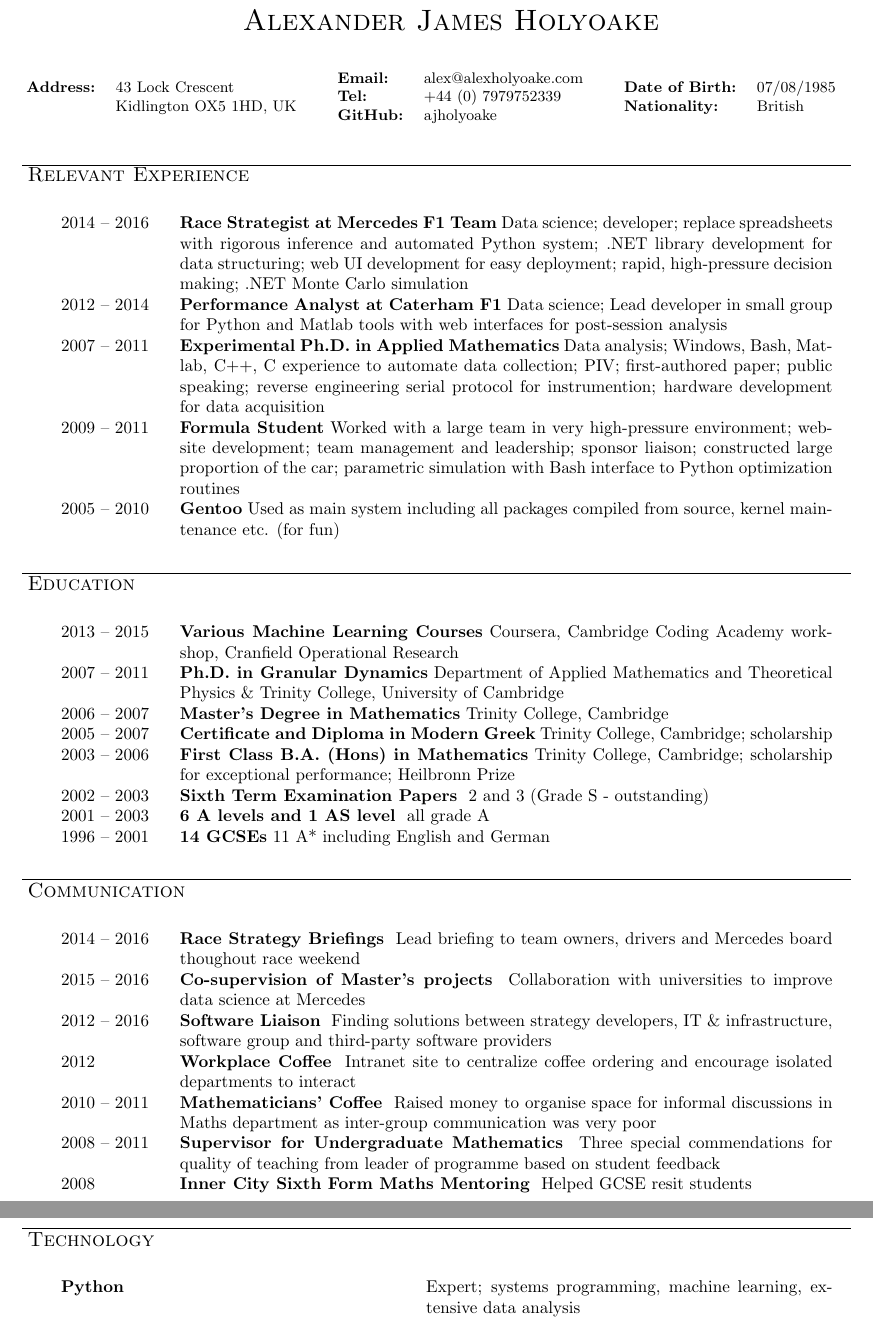
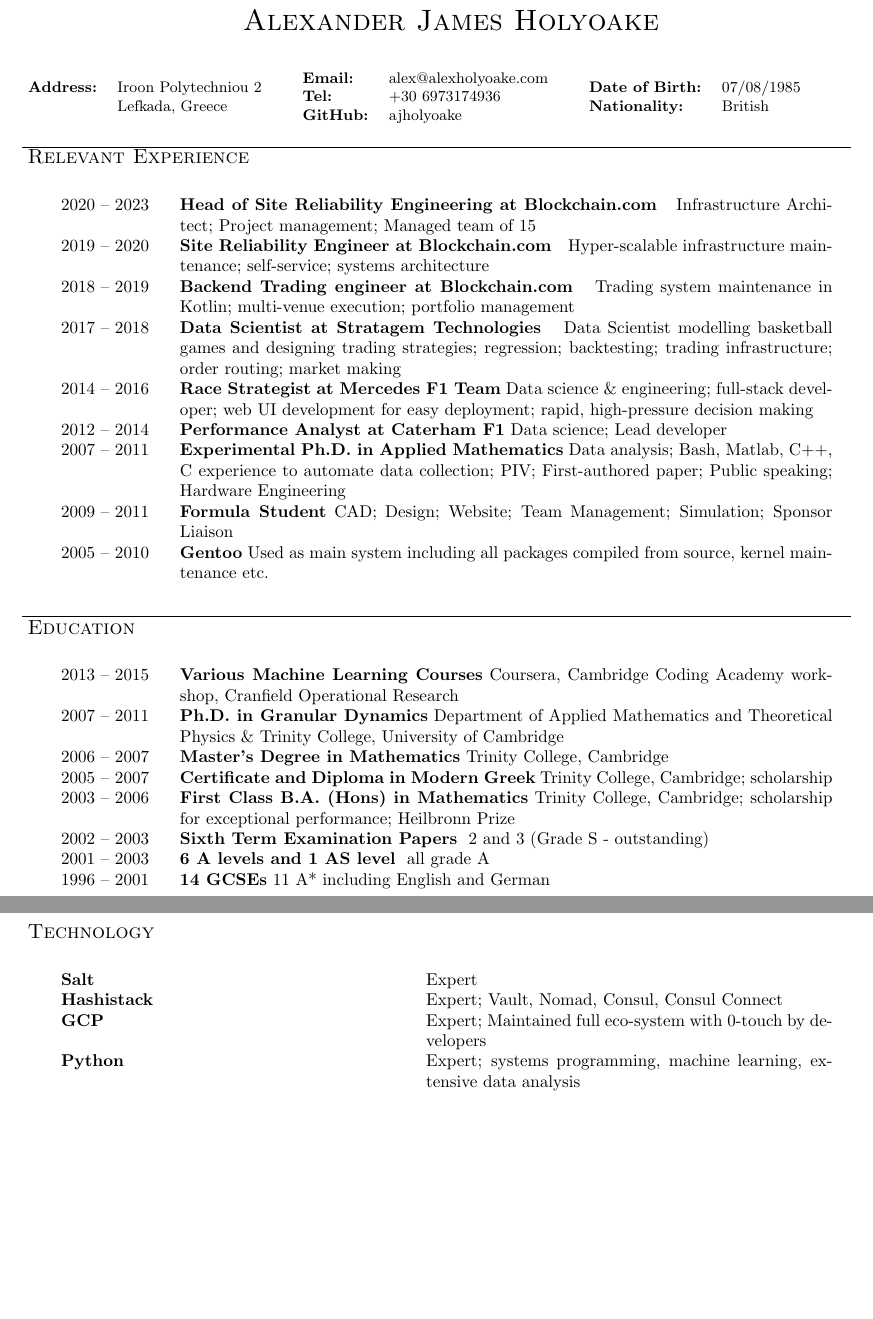
Before and after one commit to ajholyoake/CV, a LaTeX CV (AlexanderHolyoakeCV.tex): two parts of pages 1 and 2 of 2, joined at a grey line, cut so that both start at the same text, the shorter picture padded with empty space. The pictures show the PDF file AlexanderHolyoakeCV.pdf that the author committed with the source.

Commit message:
Brief update - crypto

```diff
--- a/AlexanderHolyoakeCV.tex
+++ b/AlexanderHolyoakeCV.tex
@@ -11,12 +11,12 @@
 
 \contact{Alexander James Holyoake}
 {\begin{tabular}{ll}
-\textbf{Address:} & 43 Lock Crescent\\
- & Kidlington OX5 1HD, UK\\
+\textbf{Address:} & Iroon Polytechniou 2 \\\
+ & Lefkada, Greece\\
 \end{tabular}}
 {\begin{tabular}{ll}
 \textbf{Email:} & alex@alexholyoake.com\\
-   \textbf{Tel:} & +44 (0) 7979752339 \\
+   \textbf{Tel:} & +30 6973174936\\
    \textbf{GitHub:} & ajholyoake \\
 \end{tabular}}
 {\begin{tabular}{ll}
@@ -26,21 +26,18 @@
 
 \normalsize
 \begin{cvsection}[Relevant Experience]
-   \R 2014|2016|Race Strategist at Mercedes F1 Team|Data science; developer; replace spreadsheets with
-   rigorous inference and automated Python system; .NET library development for
-   data structuring; web UI development for easy deployment; rapid, high-pressure decision making; .NET Monte Carlo simulation|
-   \R 2012|2014|Performance Analyst at Caterham F1|Data science; Lead developer
-   in small group for Python and Matlab tools with web interfaces for post-session analysis|
+   \R 2020|2023|Head of Site Reliability Engineering at Blockchain.com | Infrastructure Architect; Project management; Managed team of 15|
+   \R 2019|2020|Site Reliability Engineer at Blockchain.com | Hyper-scalable infrastructure maintenance; self-service; systems architecture|
+   \R 2018|2019|Backend Trading engineer at Blockchain.com | Trading system maintenance in Kotlin; multi-venue execution; portfolio management|
+   \R 2017|2018|Data Scientist at Stratagem Technologies | Data Scientist modelling basketball games and designing trading strategies; regression; backtesting; trading infrastructure; order routing; market making|
+   \R 2014|2016|Race Strategist at Mercedes F1 Team|Data science \& engineering; full-stack developer; web UI development for easy deployment; rapid, high-pressure decision making|
+   \R 2012|2014|Performance Analyst at Caterham F1|Data science; Lead developer|
    \R 2007|2011|Experimental Ph.D. in Applied Mathematics|Data analysis;
-   Windows, Bash, Matlab, C++, C experience to automate data collection; PIV;
-   first-authored paper; public speaking; reverse engineering serial protocol for
-   instrumention; hardware development for data acquisition|
-   \R 2009|2011|Formula Student|Worked with a large team in very high-pressure
-   environment; website development; team management and leadership; sponsor liaison; constructed large
-   proportion of the car; parametric simulation with Bash interface to Python
-   optimization routines|
+   Bash, Matlab, C++, C experience to automate data collection; PIV;
+   First-authored paper; Public speaking; Hardware Engineering|
+   \R 2009|2011|Formula Student|CAD; Design; Website; Team Management; Simulation; Sponsor Liaison|
    \R 2005|2010|Gentoo|Used as main system including all packages compiled from
-   source, kernel maintenance etc. (for fun)|
+   source, kernel maintenance etc.|
 \end{cvsection}
 
 
@@ -117,22 +114,20 @@ scholarship for exceptional performance; Heilbronn Prize|
 %\end{tabular}
 %\newline
 %\lineunder
-\begin{cvsection}[Communication]
-  \R 2014|2016|Race Strategy Briefings| Lead briefing to team owners, drivers
-  and Mercedes board thoughout race weekend|
-  \R 2015|2016|Co-supervision of Master's projects| Collaboration with
-  universities to improve data science at Mercedes|
-  \R 2012|2016|Software Liaison| Finding solutions between strategy developers,
-  IT \& infrastructure, software group and third-party software providers|
-  \Rs 2012|Workplace Coffee| Intranet site to centralize coffee ordering and
-  encourage isolated departments to interact|
-  \R 2010|2011|Mathematicians' Coffee| Raised money to organise space for informal discussions in
-  Maths department as inter-group communication was very poor|
-  \R 2008|2011|Supervisor for Undergraduate Mathematics| Three special
-  commendations for quality of teaching from leader of programme based on
-  student feedback|
-  \Rs 2008|Inner City Sixth Form Maths Mentoring| Helped GCSE resit students|
-\end{cvsection}
+% \begin{cvsection}[Communication]
+%   \R 2014|2016|Race Strategy Briefings| Lead briefing to team owners, drivers
+%   and Mercedes board thoughout race weekend|
+%   \R 2015|2016|Co-supervision of Master's projects| Collaboration with
+%   universities to improve data science at Mercedes|
+%   \R 2012|2016|Software Liaison| Finding solutions between strategy developers,
+%   IT \& infrastructure, software group and third-party software providers|
+%   \R 2010|2011|Mathematicians' Coffee| Raised money to organise space for informal discussions in
+%   Maths department as inter-group communication was very poor|
+%   \R 2008|2011|Supervisor for Undergraduate Mathematics| Three special
+%   commendations for quality of teaching from leader of programme based on
+%   student feedback|
+%   \Rs 2008|Inner City Sixth Form Maths Mentoring| Helped GCSE resit students|
+% \end{cvsection}
 
 % \header{Teaching  \& Communication}
 
@@ -150,6 +145,9 @@ scholarship for exceptional performance; Heilbronn Prize|
 \header{Technology}
 
 \begin{tabular}{p{2.8in}p{3.3in}}
+\textbf{Salt} & Expert \\
+\textbf{Hashistack} & Expert; Vault, Nomad, Consul, Consul Connect \\
+\textbf{GCP} & Expert; Maintained full eco-system with 0-touch by developers\\
 \textbf{Python} & Expert; systems programming, machine learning, extensive data analysis \\
 \textbf{Matlab + MEX (C Extensions)} & Expert; data processing, image processing, calibration routines and non-linear PDE solver (finite volume and spectral)\\
 \textbf{HTML, CSS, Javascript} & Proficient; experience with Express, templating engines, REST interfaces\\
```
Also changed, not shown: AlexanderHolyoakeCV.pdf.
